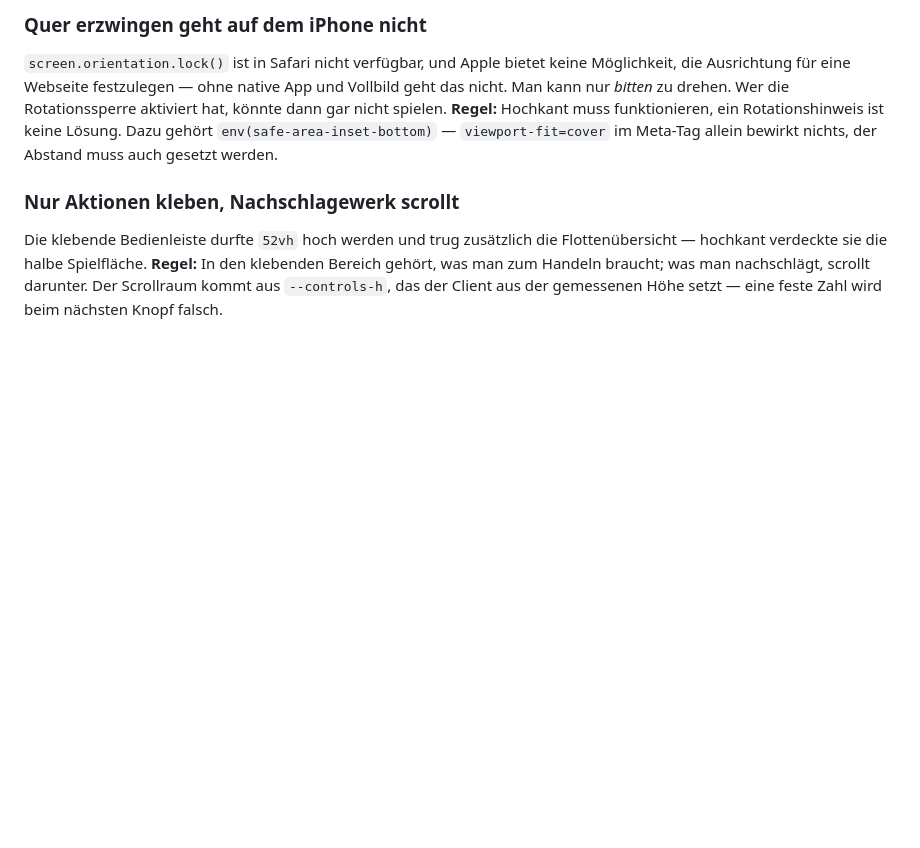
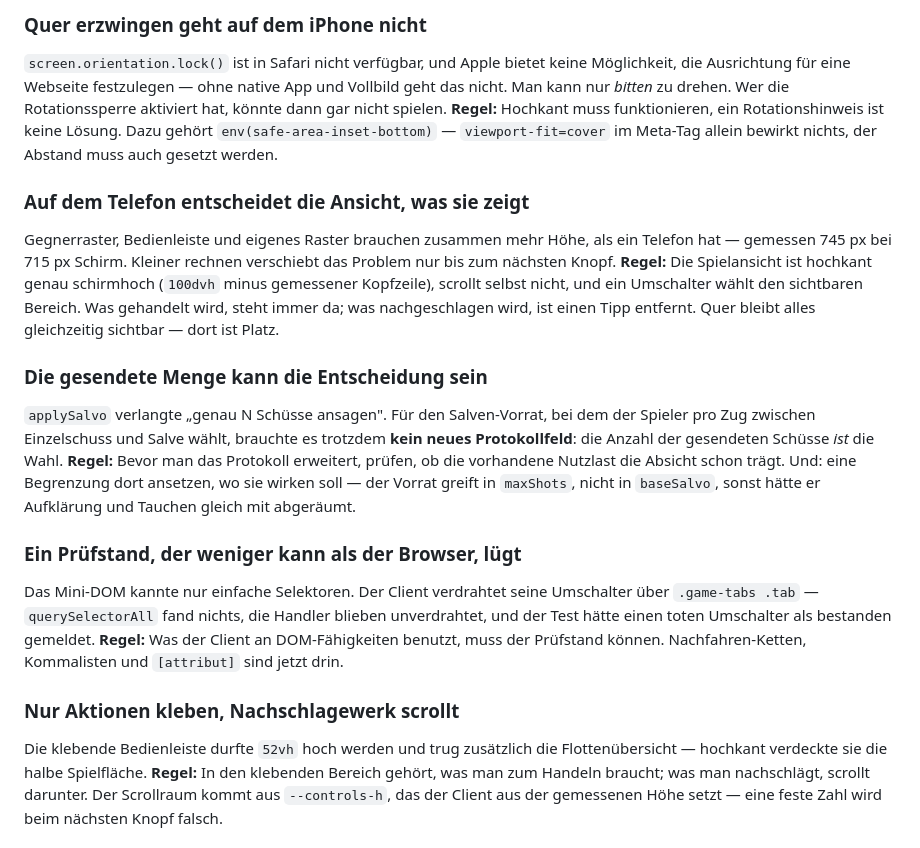
Before and after one commit to r0bsta1909/Shattle-Bips, a Markdown page: docs/LEARNINGS.md, the part around the change. Rendered like a GitHub page; blank space fills up the shorter version.

```diff
--- a/docs/LEARNINGS.md
+++ b/docs/LEARNINGS.md
@@ -101,6 +101,29 @@ Man kann nur *bitten* zu drehen. Wer die Rotationssperre aktiviert hat, könnte
 spielen. **Regel:** Hochkant muss funktionieren, ein Rotationshinweis ist keine Lösung.
 Dazu gehört `env(safe-area-inset-bottom)` — `viewport-fit=cover` im Meta-Tag allein bewirkt
 nichts, der Abstand muss auch gesetzt werden.
+
+### Auf dem Telefon entscheidet die Ansicht, was sie zeigt
+Gegnerraster, Bedienleiste und eigenes Raster brauchen zusammen mehr Höhe, als ein Telefon
+hat — gemessen 745 px bei 715 px Schirm. Kleiner rechnen verschiebt das Problem nur bis zum
+nächsten Knopf. **Regel:** Die Spielansicht ist hochkant genau schirmhoch (`100dvh` minus
+gemessener Kopfzeile), scrollt selbst nicht, und ein Umschalter wählt den sichtbaren Bereich.
+Was gehandelt wird, steht immer da; was nachgeschlagen wird, ist einen Tipp entfernt.
+Quer bleibt alles gleichzeitig sichtbar — dort ist Platz.
+
+### Die gesendete Menge kann die Entscheidung sein
+`applySalvo` verlangte „genau N Schüsse ansagen". Für den Salven-Vorrat, bei dem der Spieler
+pro Zug zwischen Einzelschuss und Salve wählt, brauchte es trotzdem **kein neues
+Protokollfeld**: die Anzahl der gesendeten Schüsse *ist* die Wahl. **Regel:** Bevor man das
+Protokoll erweitert, prüfen, ob die vorhandene Nutzlast die Absicht schon trägt.
+Und: eine Begrenzung dort ansetzen, wo sie wirken soll — der Vorrat greift in `maxShots`,
+nicht in `baseSalvo`, sonst hätte er Aufklärung und Tauchen gleich mit abgeräumt.
+
+### Ein Prüfstand, der weniger kann als der Browser, lügt
+Das Mini-DOM kannte nur einfache Selektoren. Der Client verdrahtet seine Umschalter über
+`.game-tabs .tab` — `querySelectorAll` fand nichts, die Handler blieben unverdrahtet, und der
+Test hätte einen toten Umschalter als bestanden gemeldet. **Regel:** Was der Client an
+DOM-Fähigkeiten benutzt, muss der Prüfstand können. Nachfahren-Ketten, Kommalisten und
+`[attribut]` sind jetzt drin.
 
 ### Nur Aktionen kleben, Nachschlagewerk scrollt
 Die klebende Bedienleiste durfte `52vh` hoch werden und trug zusätzlich die Flottenübersicht —
```
Also changed, not shown: docs/SESSIONS.md (+35 -0 lines).
